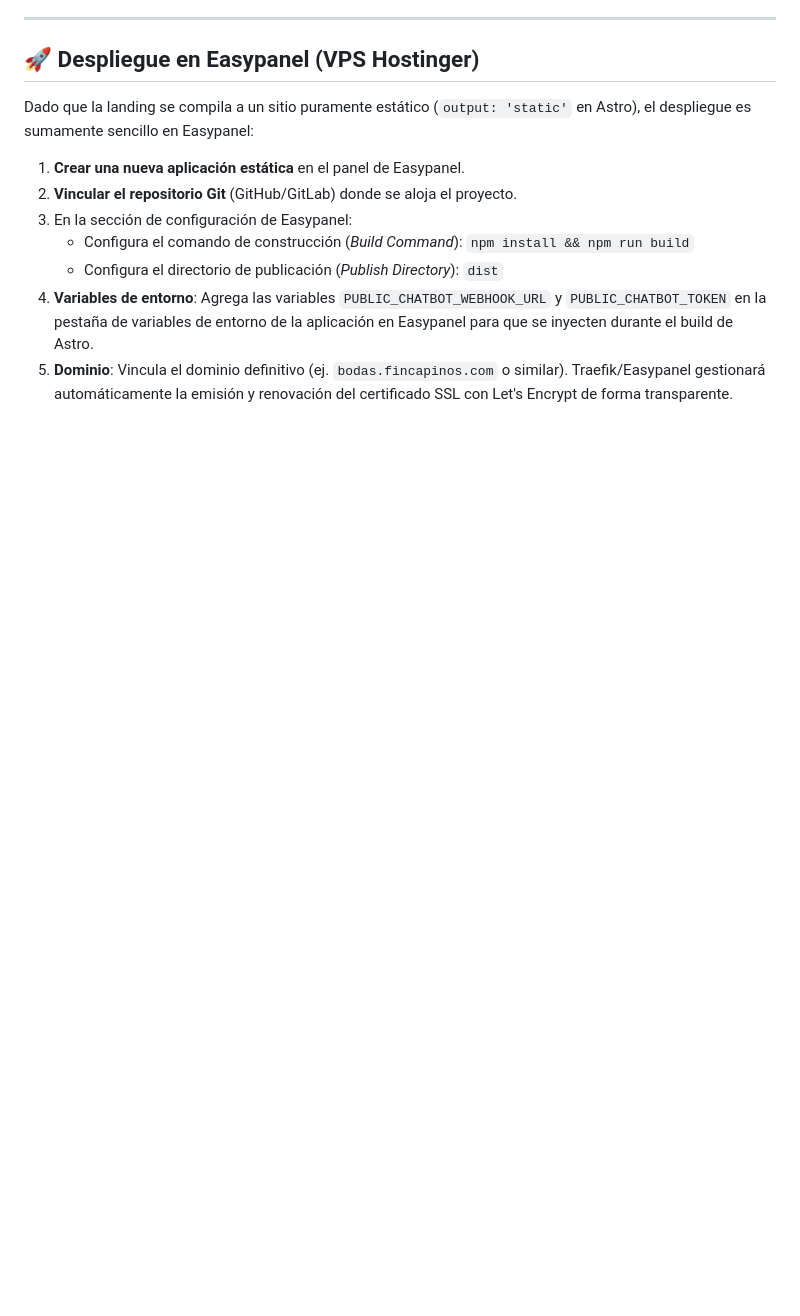
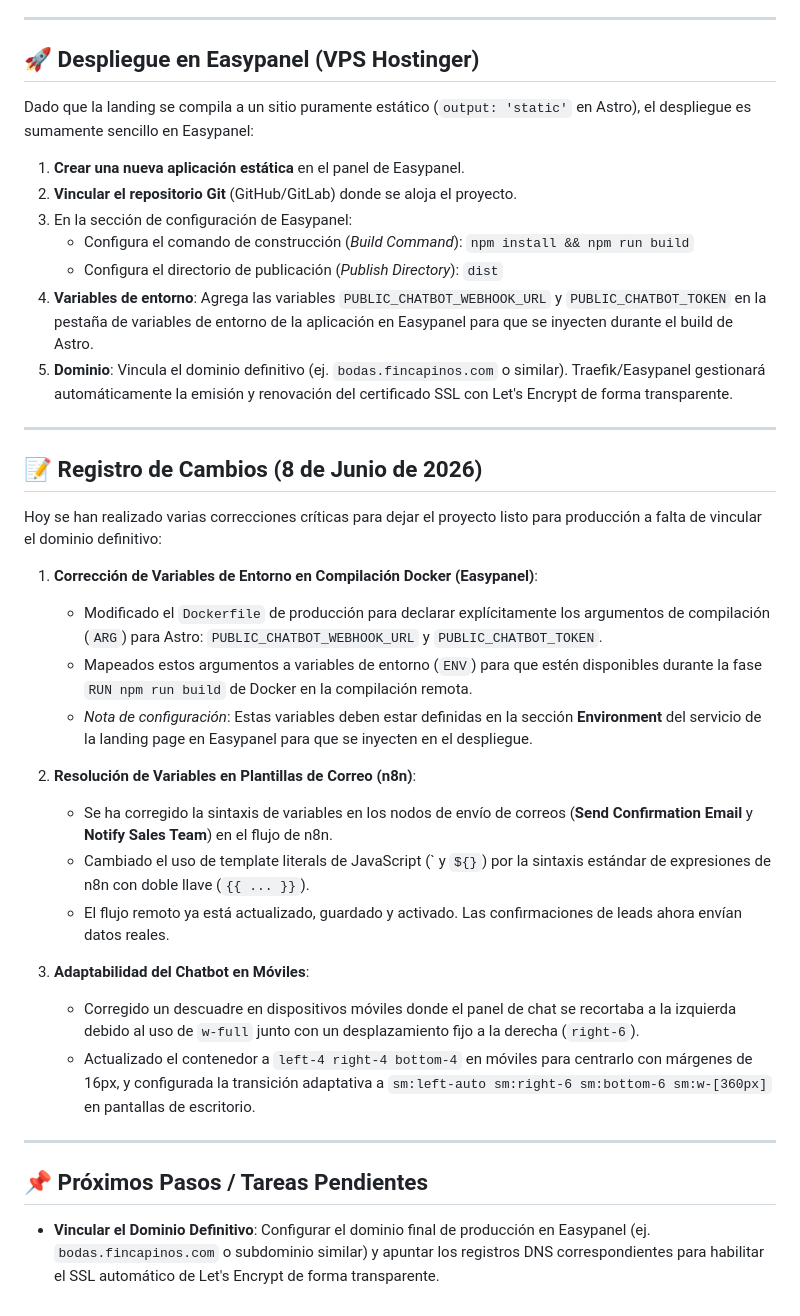
Before and after one commit to SMSOMS/Proyecto-los-pinos, a Markdown page: finca-los-pinos-landing/README.md, the part around the change. Drawn GitHub-style; blank space fills up the shorter version.

Commit message:
docs: document today's chatbot and docker env fixes and remaining tasks

```diff
--- a/finca-los-pinos-landing/README.md
+++ b/finca-los-pinos-landing/README.md
@@ -147,3 +147,29 @@ Dado que la landing se compila a un sitio puramente estático (`output: 'static'
    - Configura el directorio de publicación (*Publish Directory*): `dist`
 4. **Variables de entorno**: Agrega las variables `PUBLIC_CHATBOT_WEBHOOK_URL` y `PUBLIC_CHATBOT_TOKEN` en la pestaña de variables de entorno de la aplicación en Easypanel para que se inyecten durante el build de Astro.
 5. **Dominio**: Vincula el dominio definitivo (ej. `bodas.fincapinos.com` o similar). Traefik/Easypanel gestionará automáticamente la emisión y renovación del certificado SSL con Let's Encrypt de forma transparente.
+
+---
+
+## 📝 Registro de Cambios (8 de Junio de 2026)
+
+Hoy se han realizado varias correcciones críticas para dejar el proyecto listo para producción a falta de vincular el dominio definitivo:
+
+1. **Corrección de Variables de Entorno en Compilación Docker (Easypanel)**:
+   - Modificado el `Dockerfile` de producción para declarar explícitamente los argumentos de compilación (`ARG`) para Astro: `PUBLIC_CHATBOT_WEBHOOK_URL` y `PUBLIC_CHATBOT_TOKEN`.
+   - Mapeados estos argumentos a variables de entorno (`ENV`) para que estén disponibles durante la fase `RUN npm run build` de Docker en la compilación remota.
+   - *Nota de configuración*: Estas variables deben estar definidas en la sección **Environment** del servicio de la landing page en Easypanel para que se inyecten en el despliegue.
+
+2. **Resolución de Variables en Plantillas de Correo (n8n)**:
+   - Se ha corregido la sintaxis de variables en los nodos de envío de correos (**Send Confirmation Email** y **Notify Sales Team**) en el flujo de n8n.
+   - Cambiado el uso de template literals de JavaScript (\` y `${}`) por la sintaxis estándar de expresiones de n8n con doble llave (`{{ ... }}`).
+   - El flujo remoto ya está actualizado, guardado y activado. Las confirmaciones de leads ahora envían datos reales.
+
+3. **Adaptabilidad del Chatbot en Móviles**:
+   - Corregido un descuadre en dispositivos móviles donde el panel de chat se recortaba a la izquierda debido al uso de `w-full` junto con un desplazamiento fijo a la derecha (`right-6`).
+   - Actualizado el contenedor a `left-4 right-4 bottom-4` en móviles para centrarlo con márgenes de 16px, y configurada la transición adaptativa a `sm:left-auto sm:right-6 sm:bottom-6 sm:w-[360px]` en pantallas de escritorio.
+
+---
+
+## 📌 Próximos Pasos / Tareas Pendientes
+
+- **Vincular el Dominio Definitivo**: Configurar el dominio final de producción en Easypanel (ej. `bodas.fincapinos.com` o subdominio similar) y apuntar los registros DNS correspondientes para habilitar el SSL automático de Let's Encrypt de forma transparente.
```
